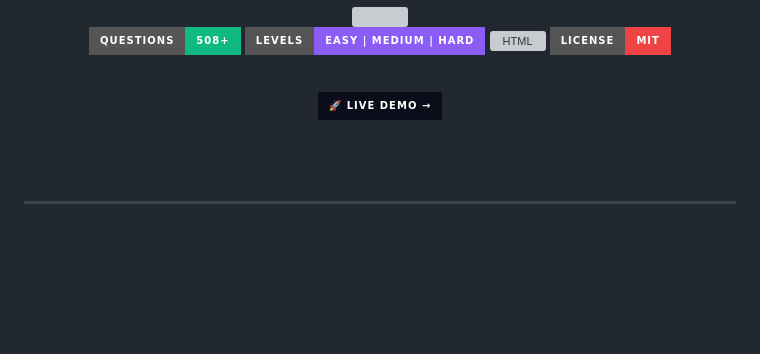
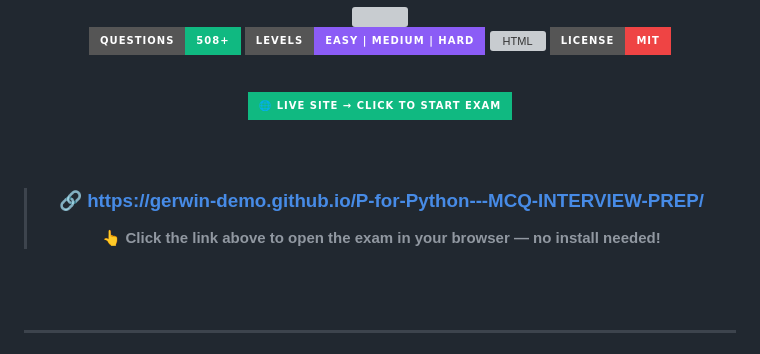
Before and after one commit to gerwin-demo/P-for-Python---MCQ-INTERVIEW-PREP, a Markdown page: README.md, the part around the change. Rendered like a GitHub page; badges without logos; blank space fills up the shorter version; grey boxes are pictures that could not be loaded.

```diff
--- a/README.md
+++ b/README.md
@@ -13,8 +13,15 @@
 
 <br/>
 
-<!-- Live Demo Button -->
-[![🚀 Live Demo](https://img.shields.io/badge/🚀%20%20LIVE%20DEMO%20%20→-0a0e1a?style=for-the-badge&logoColor=white)](https://gerwin-demo.github.io/P-for-Python---MCQ-INTERVIEW-PREP/)
+<!-- 🔥 LIVE LINK — HIGHLIGHTED FIRST -->
+<a href="https://gerwin-demo.github.io/P-for-Python---MCQ-INTERVIEW-PREP/">
+  <img src="https://img.shields.io/badge/🌐%20LIVE%20SITE%20%20→%20%20Click%20to%20Start%20Exam-10b981?style=for-the-badge&logoColor=white" height="45"/>
+</a>
+
+<br/><br/>
+
+> ### 🔗 [https://gerwin-demo.github.io/P-for-Python---MCQ-INTERVIEW-PREP/](https://gerwin-demo.github.io/P-for-Python---MCQ-INTERVIEW-PREP/)
+> **👆 Click the link above to open the exam in your browser — no install needed!**
 
 <br/><br/>
 
```
